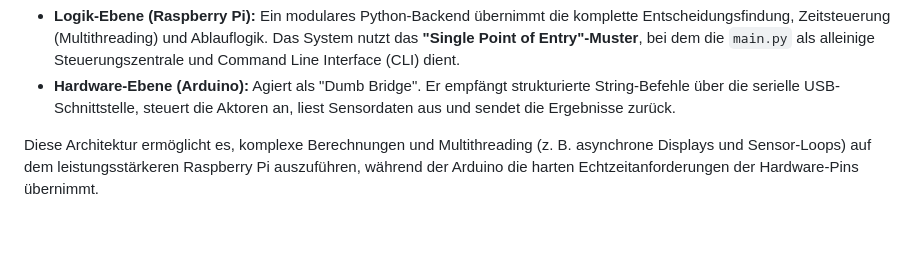
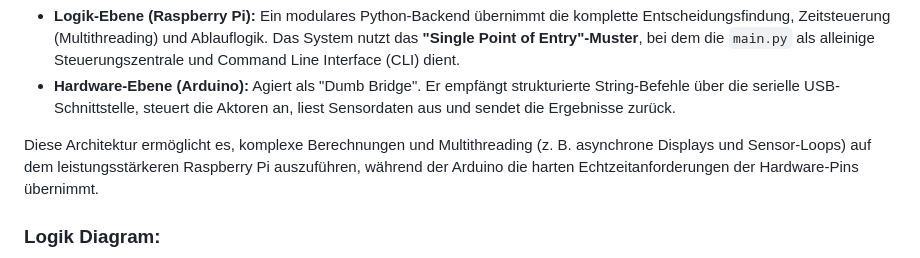
Before and after one commit to DanceInGold/LF07, a Markdown page: presentation-version/README.md, the part around one of its changes. Rendered like a GitHub page; blank space fills up the shorter version.

````diff
--- a/presentation-version/README.md
+++ b/presentation-version/README.md
@@ -8,6 +8,7 @@ Dieses Projekt implementiert einen Cyber-Physical System (CPS) Prototypen mit ei
 
 Diese Architektur ermöglicht es, komplexe Berechnungen und Multithreading (z. B. asynchrone Displays und Sensor-Loops) auf dem leistungsstärkeren Raspberry Pi auszuführen, während der Arduino die harten Echtzeitanforderungen der Hardware-Pins übernimmt.
 
+### Logik Diagram:
 ```mermaid
 graph TD
     Start([Start der Demo]) --> Init[Grundzustand: Servo auf 0°]
````
Also changed, not shown: other parts of presentation-version/README.md (+54 -0 lines).
